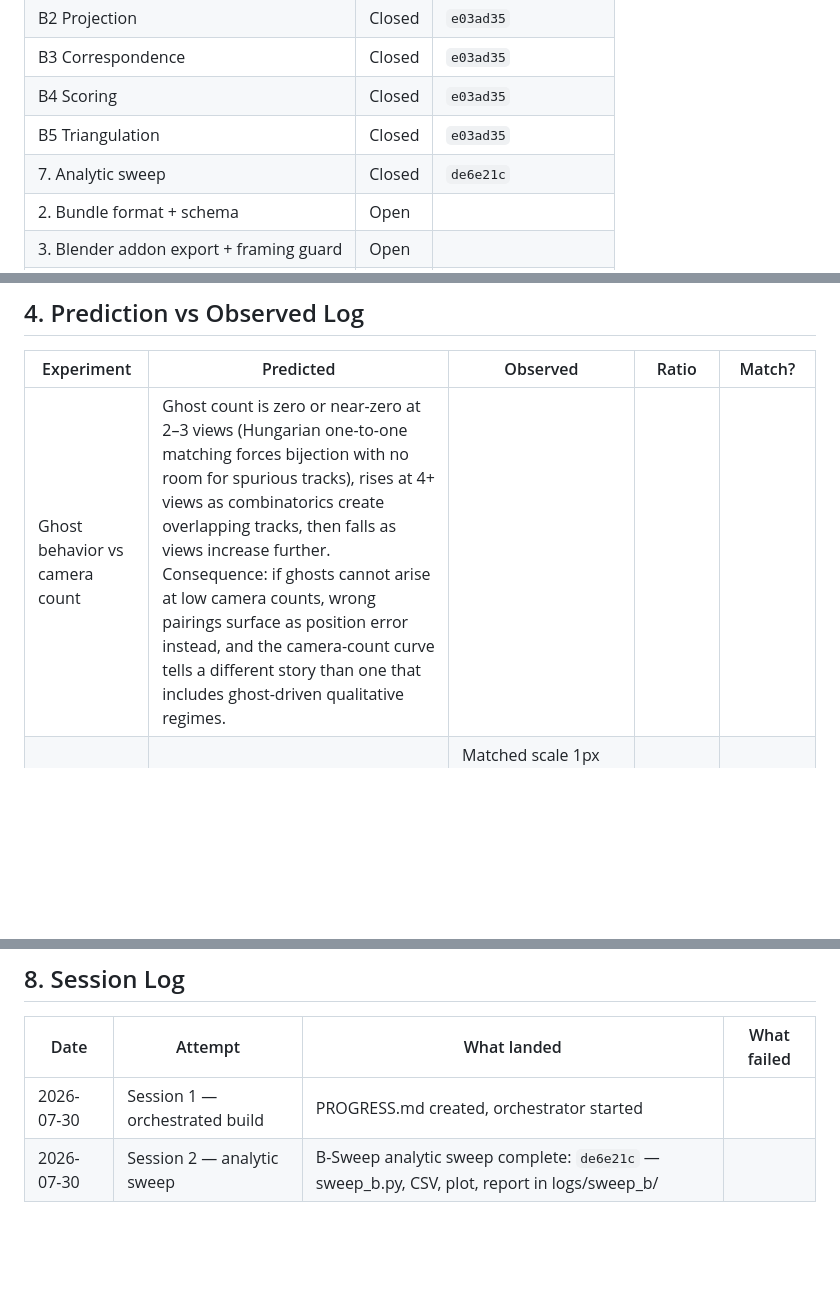
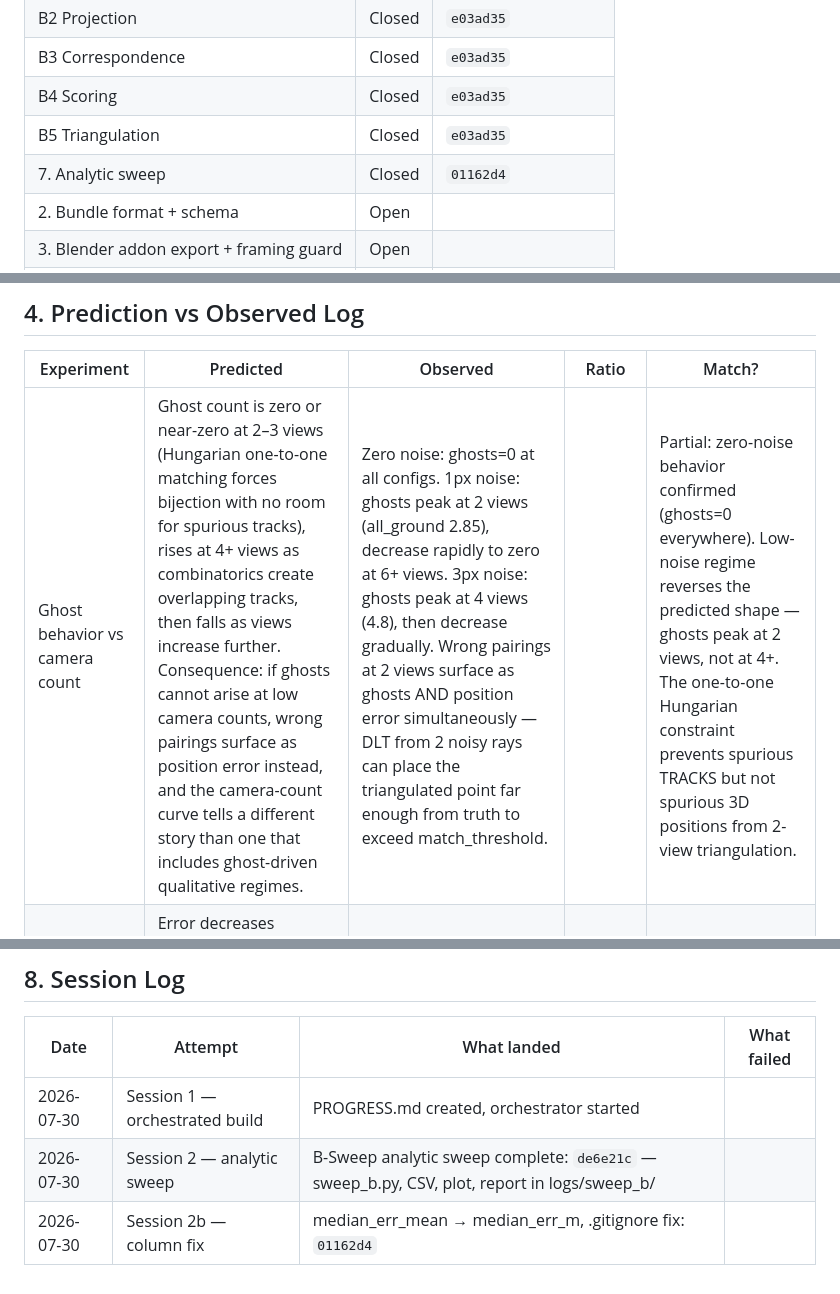
Before and after one commit to ShrikarSwami/swarm-cv-distance, a Markdown page: docs/PROGRESS.md, 3 parts joined by grey strips. Drawn GitHub-style; blank space fills up the shorter version.

Commit message:
Update PROGRESS.md with analytic sweep results and ghost behavior analysis
- Update analytic sweep hash to 01162d4 (includes column fix)
- Add ghost behavior observed data to prediction log
- Add session log entry for column fix

Co-Authored-By: Claude <noreply@anthropic.com>

```diff
--- a/docs/PROGRESS.md
+++ b/docs/PROGRESS.md
@@ -20,7 +20,7 @@ app are yet to be built.
 | B3 Correspondence | Closed | `e03ad35` |
 | B4 Scoring | Closed | `e03ad35` |
 | B5 Triangulation | Closed | `e03ad35` |
-| 7. Analytic sweep | Closed | `de6e21c` |
+| 7. Analytic sweep | Closed | `01162d4` |
 | 2. Bundle format + schema | Open | |
 | 3. Blender addon export + framing guard | Open | |
 | 4. Pixel detector | Open | |
@@ -52,7 +52,7 @@ app are yet to be built.
 
 | Experiment | Predicted | Observed | Ratio | Match? |
 |------------|-----------|----------|-------|--------|
-| Ghost behavior vs camera count | Ghost count is zero or near-zero at 2–3 views (Hungarian one-to-one matching forces bijection with no room for spurious tracks), rises at 4+ views as combinatorics create overlapping tracks, then falls as views increase further. Consequence: if ghosts cannot arise at low camera counts, wrong pairings surface as position error instead, and the camera-count curve tells a different story than one that includes ghost-driven qualitative regimes. | | | |
+| Ghost behavior vs camera count | Ghost count is zero or near-zero at 2–3 views (Hungarian one-to-one matching forces bijection with no room for spurious tracks), rises at 4+ views as combinatorics create overlapping tracks, then falls as views increase further. Consequence: if ghosts cannot arise at low camera counts, wrong pairings surface as position error instead, and the camera-count curve tells a different story than one that includes ghost-driven qualitative regimes. | Zero noise: ghosts=0 at all configs. 1px noise: ghosts peak at 2 views (all_ground 2.85), decrease rapidly to zero at 6+ views. 3px noise: ghosts peak at 4 views (4.8), then decrease gradually. Wrong pairings at 2 views surface as ghosts AND position error simultaneously — DLT from 2 noisy rays can place the triangulated point far enough from truth to exceed match_threshold. | | Partial: zero-noise behavior confirmed (ghosts=0 everywhere). Low-noise regime reverses the predicted shape — ghosts peak at 2 views, not at 4+. The one-to-one Hungarian constraint prevents spurious TRACKS but not spurious 3D positions from 2-view triangulation. |
 | Spec Section 7: error vs views | Error decreases monotonically with camera count, with diminishing returns above 8 views. Mixed geometry outperforms all_ground at low camera counts due to elevation diversity. | Matched scale 1px noise: 0.96m (2v) -> 0.45m (12v) monotonically; 2.6% improvement 8v->12v. Surround recall 0.83 > all_ground 0.38 at 2v. | 2.1x (error), 2.2x (recall) | Validated |
 
 ---
@@ -97,3 +97,4 @@ prior.
 |------|---------|-------------|-------------|
 | 2026-07-30 | Session 1 — orchestrated build | PROGRESS.md created, orchestrator started | |
 | 2026-07-30 | Session 2 — analytic sweep | B-Sweep analytic sweep complete: `de6e21c` — sweep_b.py, CSV, plot, report in logs/sweep_b/ | |
+| 2026-07-30 | Session 2b — column fix | median_err_mean → median_err_m, .gitignore fix: `01162d4` | |
```
